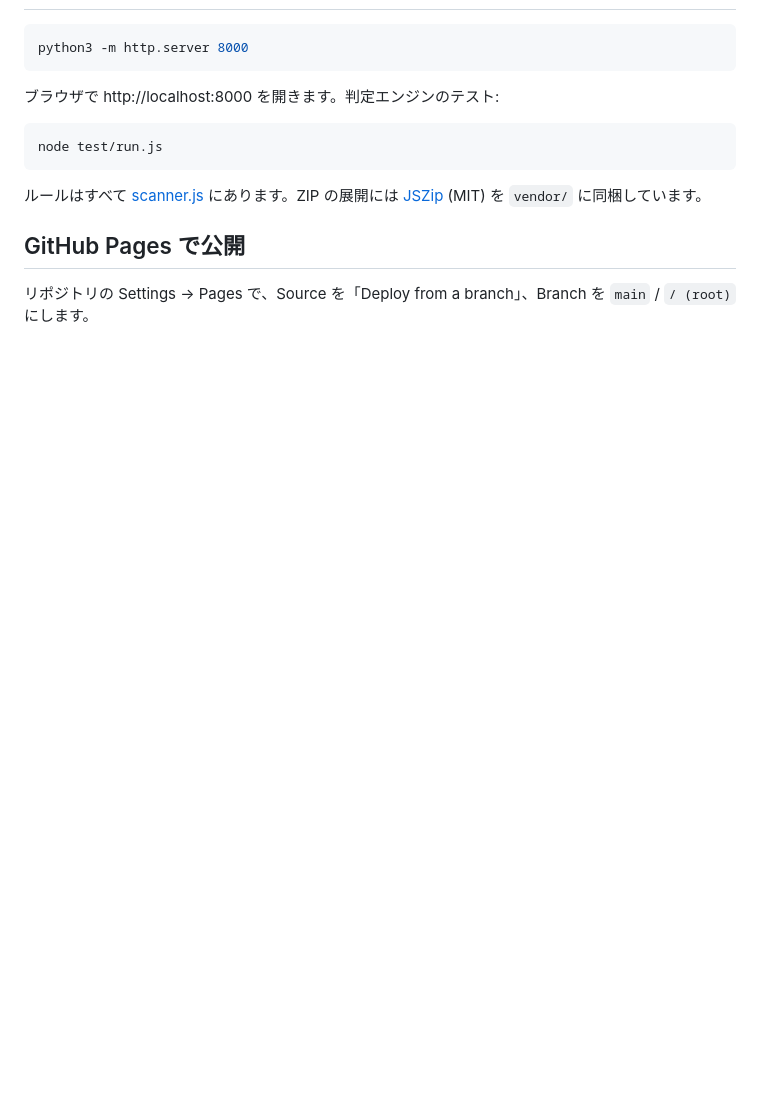
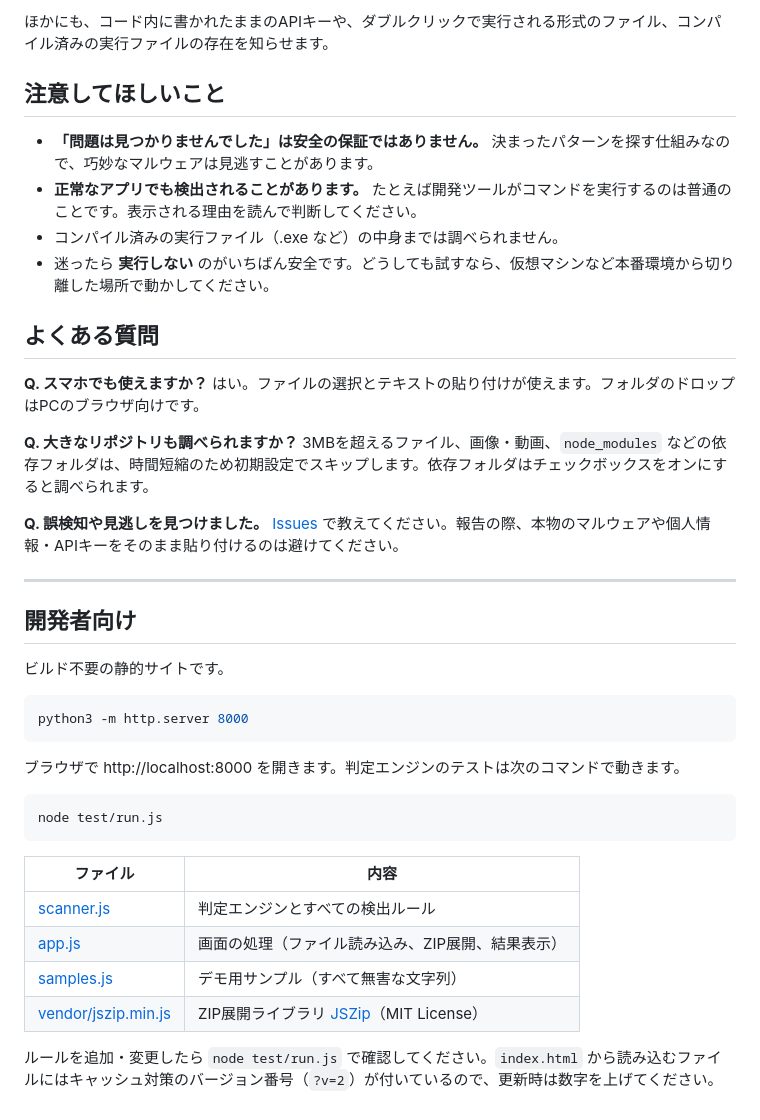
Before and after one commit to YoIV-dev/ayashii-checker, a Markdown page: README.md, the part around one of its changes. GitHub-like rendering; blank space fills up the shorter version.

Commit message:
Rewrite README for general users
Co-Authored-By: Claude Opus 5.5 <noreply@anthropic.com>

````diff
--- a/README.md
+++ b/README.md
@@ -32,16 +73,44 @@
+ほかにも、コード内に書かれたままのAPIキーや、ダブルクリックで実行される形式のファイル、コンパイル済みの実行ファイルの存在を知らせます。
+
+## 注意してほしいこと
+
+- **「問題は見つかりませんでした」は安全の保証ではありません。** 決まったパターンを探す仕組みなので、巧妙なマルウェアは見逃すことがあります。
+- **正常なアプリでも検出されることがあります。** たとえば開発ツールがコマンドを実行するのは普通のことです。表示される理由を読んで判断してください。
+- コンパイル済みの実行ファイル（.exe など）の中身までは調べられません。
+- 迷ったら **実行しない** のがいちばん安全です。どうしても試すなら、仮想マシンなど本番環境から切り離した場所で動かしてください。
+
+## よくある質問
+
+**Q. スマホでも使えますか？**
+はい。ファイルの選択とテキストの貼り付けが使えます。フォルダのドロップはPCのブラウザ向けです。
+
+**Q. 大きなリポジトリも調べられますか？**
+3MBを超えるファイル、画像・動画、`node_modules` などの依存フォルダは、時間短縮のため初期設定でスキップします。依存フォルダはチェックボックスをオンにすると調べられます。
+
+**Q. 誤検知や見逃しを見つけました。**
+[Issues](https://github.com/Yoshiaki-git/ayashii-checker/issues) で教えてください。報告の際、本物のマルウェアや個人情報・APIキーをそのまま貼り付けるのは避けてください。
+
+---
+
+## 開発者向け
+
+ビルド不要の静的サイトです。
 
 ```bash
 python3 -m http.server 8000
 ```
 
-ブラウザで http://localhost:8000 を開きます。判定エンジンのテスト:
+ブラウザで http://localhost:8000 を開きます。判定エンジンのテストは次のコマンドで動きます。
 
 ```bash
 node test/run.js
 ```
 
-ルールはすべて [scanner.js](scanner.js) にあります。ZIP の展開には [JSZip](https://stuk.github.io/jszip/) (MIT) を `vendor/` に同梱しています。
+| ファイル | 内容 |
+| --- | --- |
+| [scanner.js](scanner.js) | 判定エンジンとすべての検出ルール |
+| [app.js](app.js) | 画面の処理（ファイル読み込み、ZIP展開、結果表示） |
+| [samples.js](samples.js) | デモ用サンプル（すべて無害な文字列） |
+| [vendor/jszip.min.js](vendor/jszip.min.js) | ZIP展開ライブラリ [JSZip](https://stuk.github.io/jszip/)（MIT License） |
 
-## GitHub Pages で公開
-
-リポジトリの Settings → Pages で、Source を「Deploy from a branch」、Branch を `main` / `/ (root)` にします。
+ルールを追加・変更したら `node test/run.js` で確認してください。`index.html` から読み込むファイルにはキャッシュ対策のバージョン番号（`?v=2`）が付いているので、更新時は数字を上げてください。
````
Also changed, not shown: other parts of README.md (+62 -21 lines).
